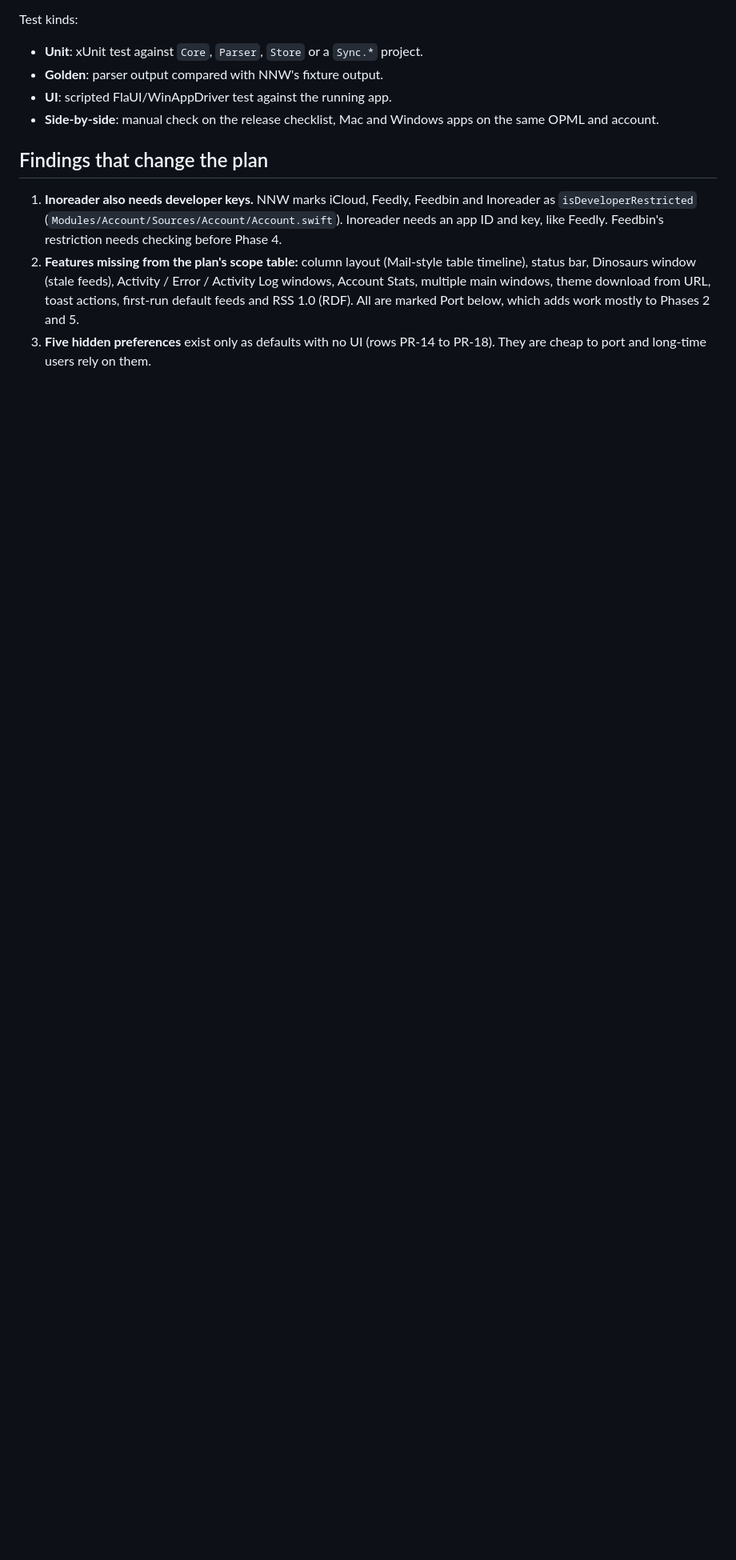
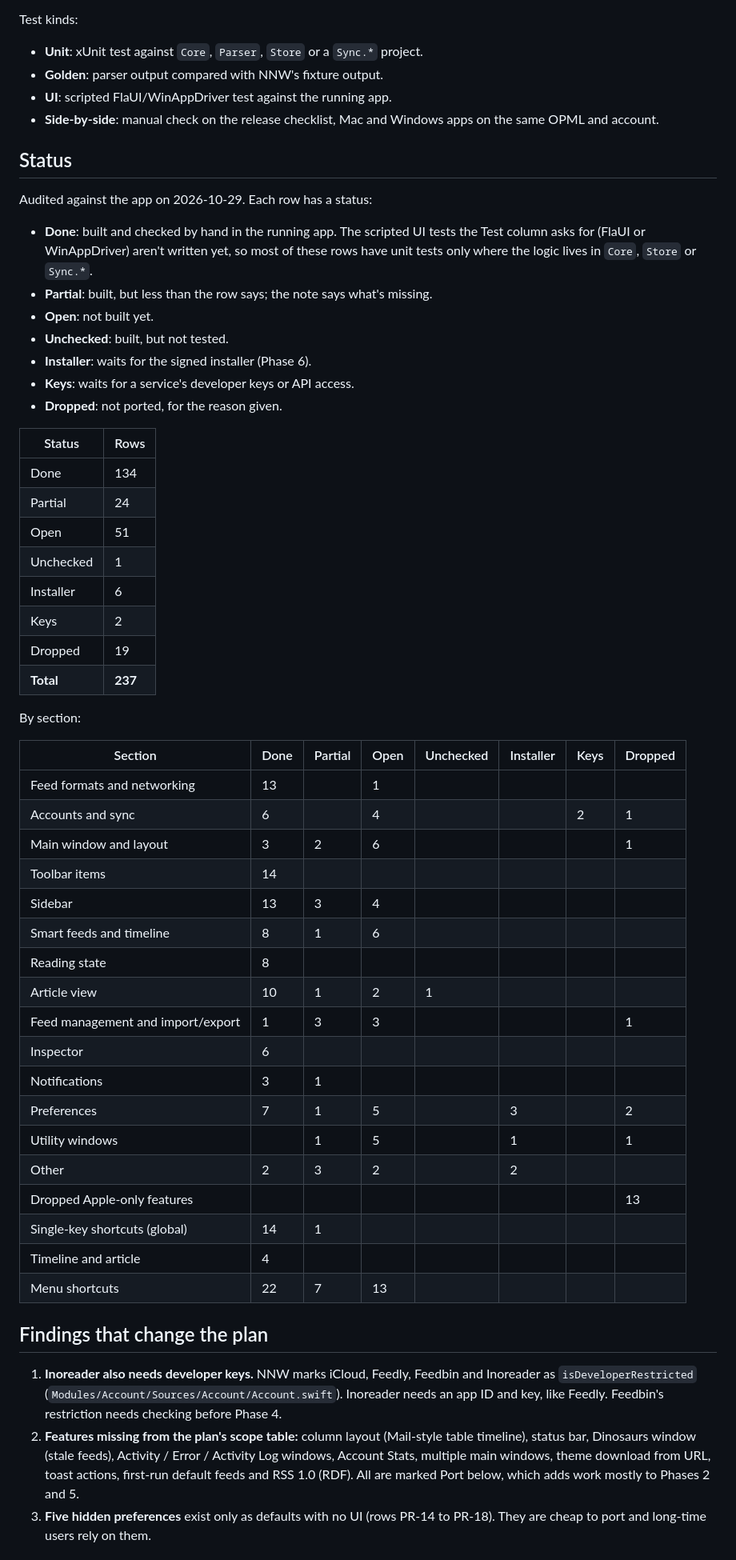
Before and after one commit to shaztechio/WinNewsReader, a Markdown page: docs/parity-matrix.md, the part around one of its changes. Shown at 80% size. GitHub-like rendering; blank space fills up the shorter version.

```diff
--- a/docs/parity-matrix.md
+++ b/docs/parity-matrix.md
@@ -11,6 +11,52 @@ Test kinds:
 - **UI**: scripted FlaUI/WinAppDriver test against the running app.
 - **Side-by-side**: manual check on the release checklist, Mac and Windows apps on the same OPML and account.
 
+## Status
+
+Audited against the app on 2026-10-29. Each row has a status:
+
+- **Done**: built and checked by hand in the running app. The scripted UI tests the Test column asks for (FlaUI or WinAppDriver) aren't written yet, so most of these rows have unit tests only where the logic lives in `Core`, `Store` or `Sync.*`.
+- **Partial**: built, but less than the row says; the note says what's missing.
+- **Open**: not built yet.
+- **Unchecked**: built, but not tested.
+- **Installer**: waits for the signed installer (Phase 6).
+- **Keys**: waits for a service's developer keys or API access.
+- **Dropped**: not ported, for the reason given.
+
+| Status | Rows |
+| --- | --- |
+| Done | 134 |
+| Partial | 24 |
+| Open | 51 |
+| Unchecked | 1 |
+| Installer | 6 |
+| Keys | 2 |
+| Dropped | 19 |
+| **Total** | **237** |
+
+By section:
+
+| Section | Done | Partial | Open | Unchecked | Installer | Keys | Dropped |
+| --- | --- | --- | --- | --- | --- | --- | --- |
+| Feed formats and networking | 13 |  | 1 |  |  |  |  |
+| Accounts and sync | 6 |  | 4 |  |  | 2 | 1 |
+| Main window and layout | 3 | 2 | 6 |  |  |  | 1 |
+| Toolbar items | 14 |  |  |  |  |  |  |
+| Sidebar | 13 | 3 | 4 |  |  |  |  |
+| Smart feeds and timeline | 8 | 1 | 6 |  |  |  |  |
+| Reading state | 8 |  |  |  |  |  |  |
+| Article view | 10 | 1 | 2 | 1 |  |  |  |
+| Feed management and import/export | 1 | 3 | 3 |  |  |  | 1 |
+| Inspector | 6 |  |  |  |  |  |  |
+| Notifications | 3 | 1 |  |  |  |  |  |
+| Preferences | 7 | 1 | 5 |  | 3 |  | 2 |
+| Utility windows |  | 1 | 5 |  | 1 |  | 1 |
+| Other | 2 | 3 | 2 |  | 2 |  |  |
+| Dropped Apple-only features |  |  |  |  |  |  | 13 |
+| Single-key shortcuts (global) | 14 | 1 |  |  |  |  |  |
+| Timeline and article | 4 |  |  |  |  |  |  |
+| Menu shortcuts | 22 | 7 | 13 |  |  |  |  |
+
 ## Findings that change the plan
 
 1. **Inoreader also needs developer keys.** NNW marks iCloud, Feedly, Feedbin and Inoreader as `isDeveloperRestricted` (`Modules/Account/Sources/Account/Account.swift`). Inoreader needs an app ID and key, like Feedly. Feedbin's restriction needs checking before Phase 4.
```
Also changed, not shown: other parts of docs/parity-matrix.md (+276 -276 lines).
